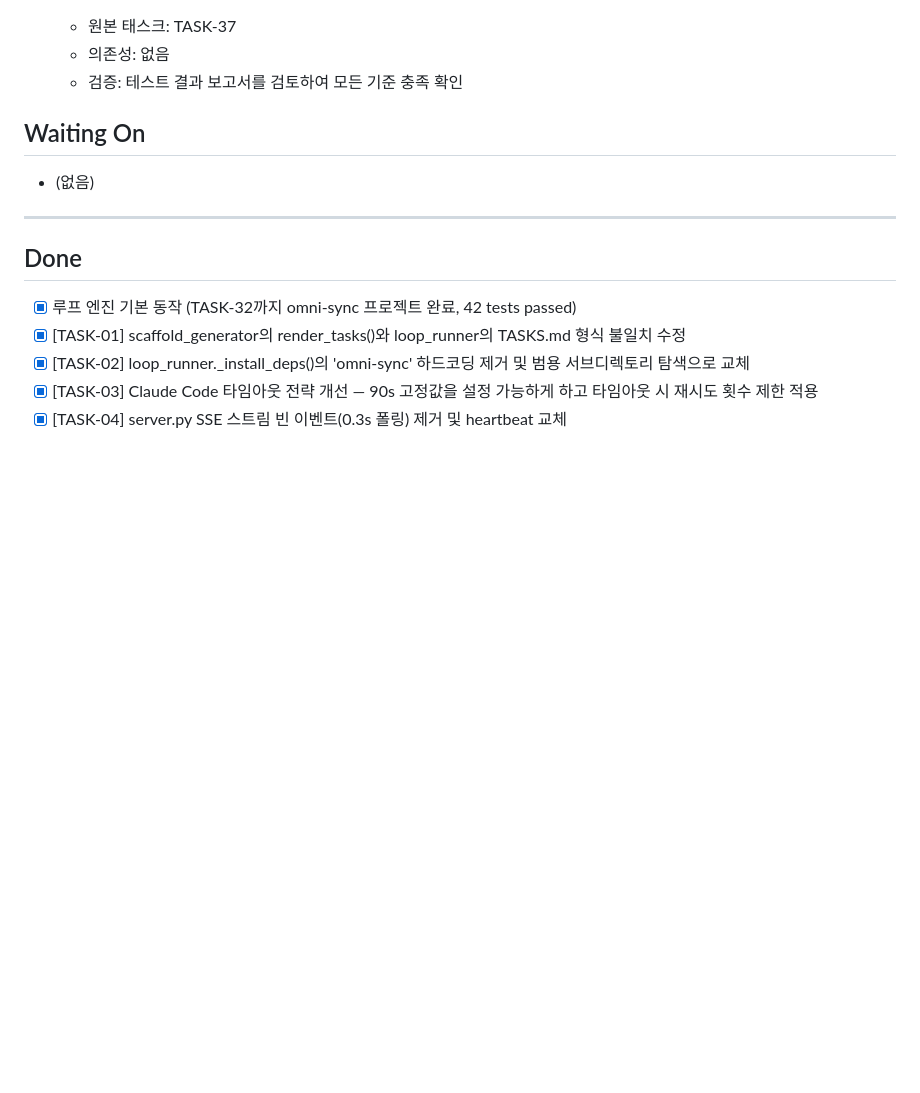
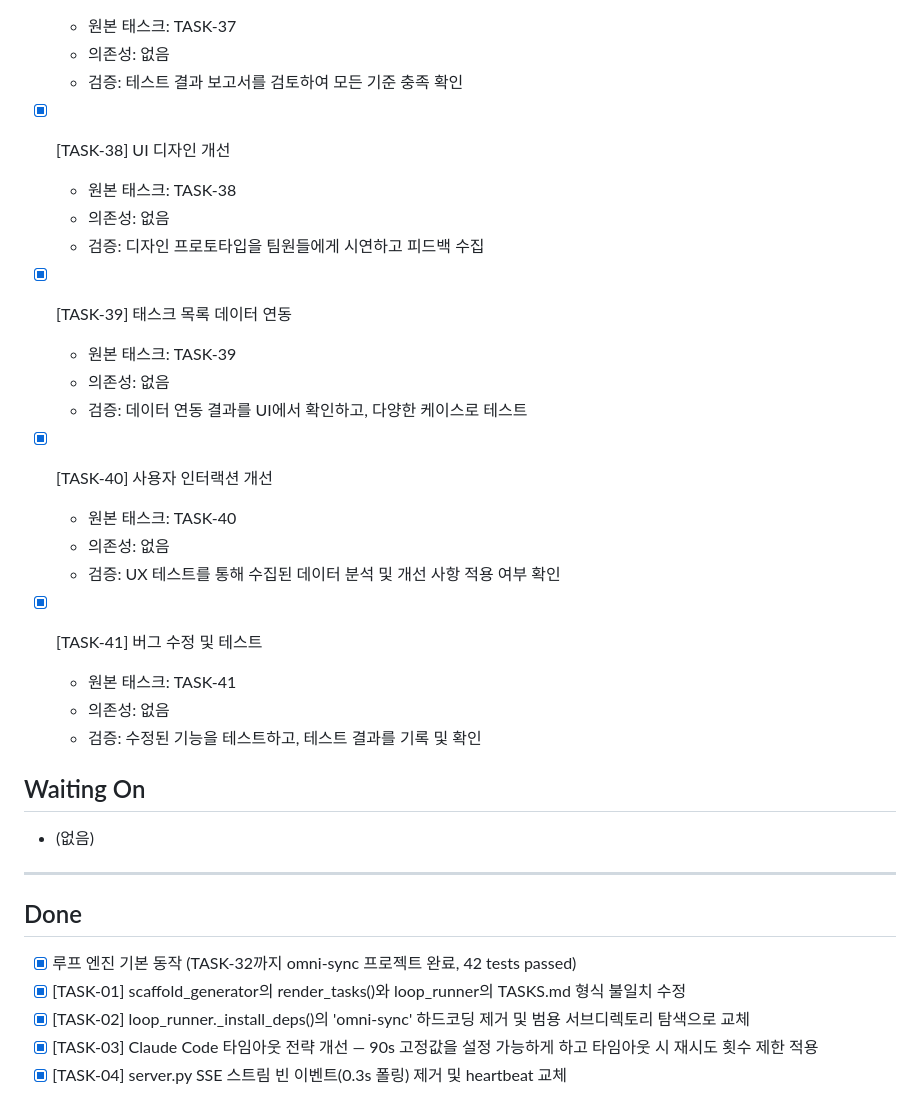
Before and after one commit to pds2225/auto_dev, a Markdown page: TASKS.md, the part around the change. Rendered like a GitHub page; blank space fills up the shorter version.

Commit message:
auto-backup: 2026-05-03 02:24:25

```diff
--- a/TASKS.md
+++ b/TASKS.md
@@ -89,6 +89,26 @@ TASKS.md
   - 원본 태스크: TASK-37
   - 의존성: 없음
   - 검증: 테스트 결과 보고서를 검토하여 모든 기준 충족 확인
+
+- [x] [TASK-38] UI 디자인 개선
+  - 원본 태스크: TASK-38
+  - 의존성: 없음
+  - 검증: 디자인 프로토타입을 팀원들에게 시연하고 피드백 수집
+
+- [x] [TASK-39] 태스크 목록 데이터 연동
+  - 원본 태스크: TASK-39
+  - 의존성: 없음
+  - 검증: 데이터 연동 결과를 UI에서 확인하고, 다양한 케이스로 테스트
+
+- [x] [TASK-40] 사용자 인터랙션 개선
+  - 원본 태스크: TASK-40
+  - 의존성: 없음
+  - 검증: UX 테스트를 통해 수집된 데이터 분석 및 개선 사항 적용 여부 확인
+
+- [x] [TASK-41] 버그 수정 및 테스트
+  - 원본 태스크: TASK-41
+  - 의존성: 없음
+  - 검증: 수정된 기능을 테스트하고, 테스트 결과를 기록 및 확인
 ## Waiting On
 
 - (없음)
```
